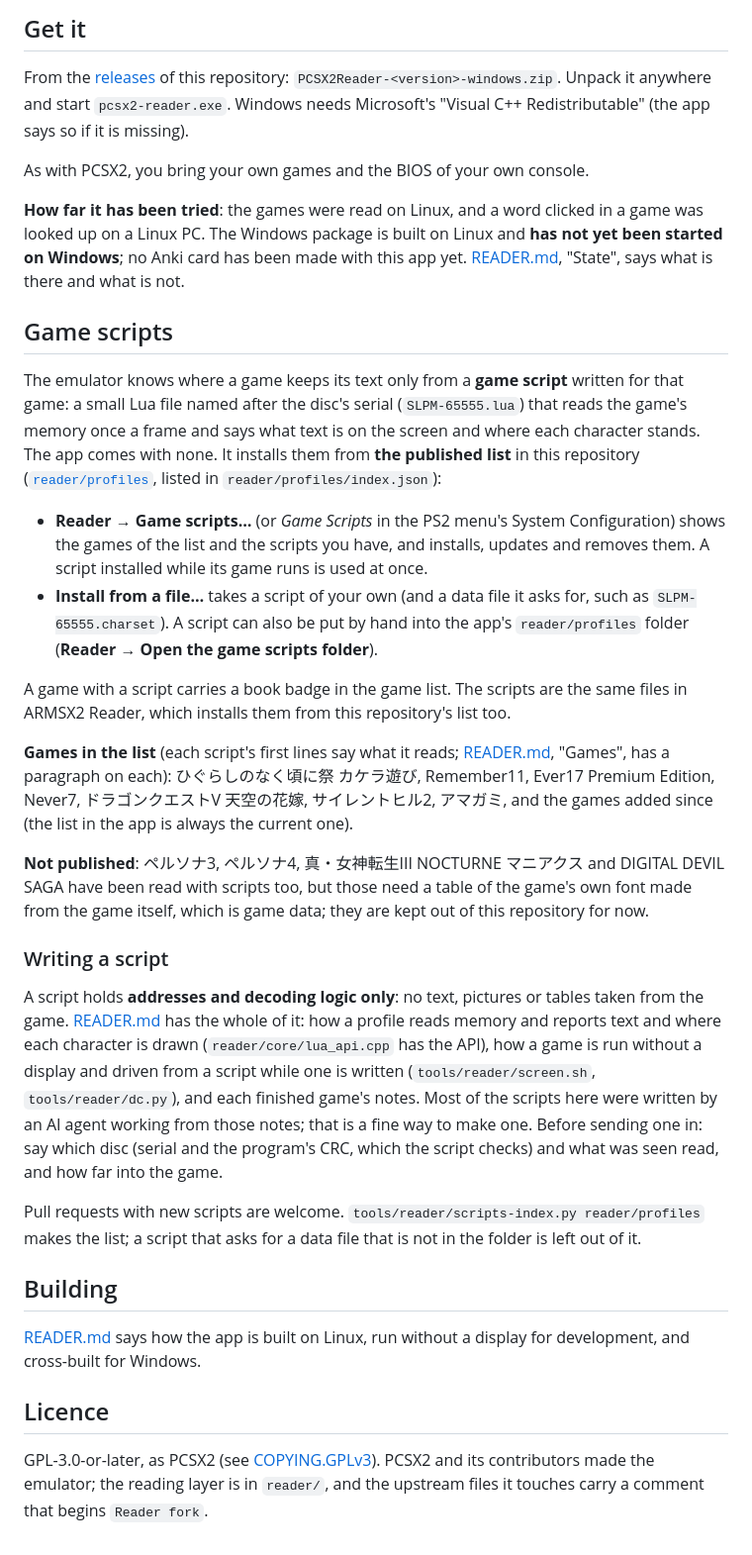
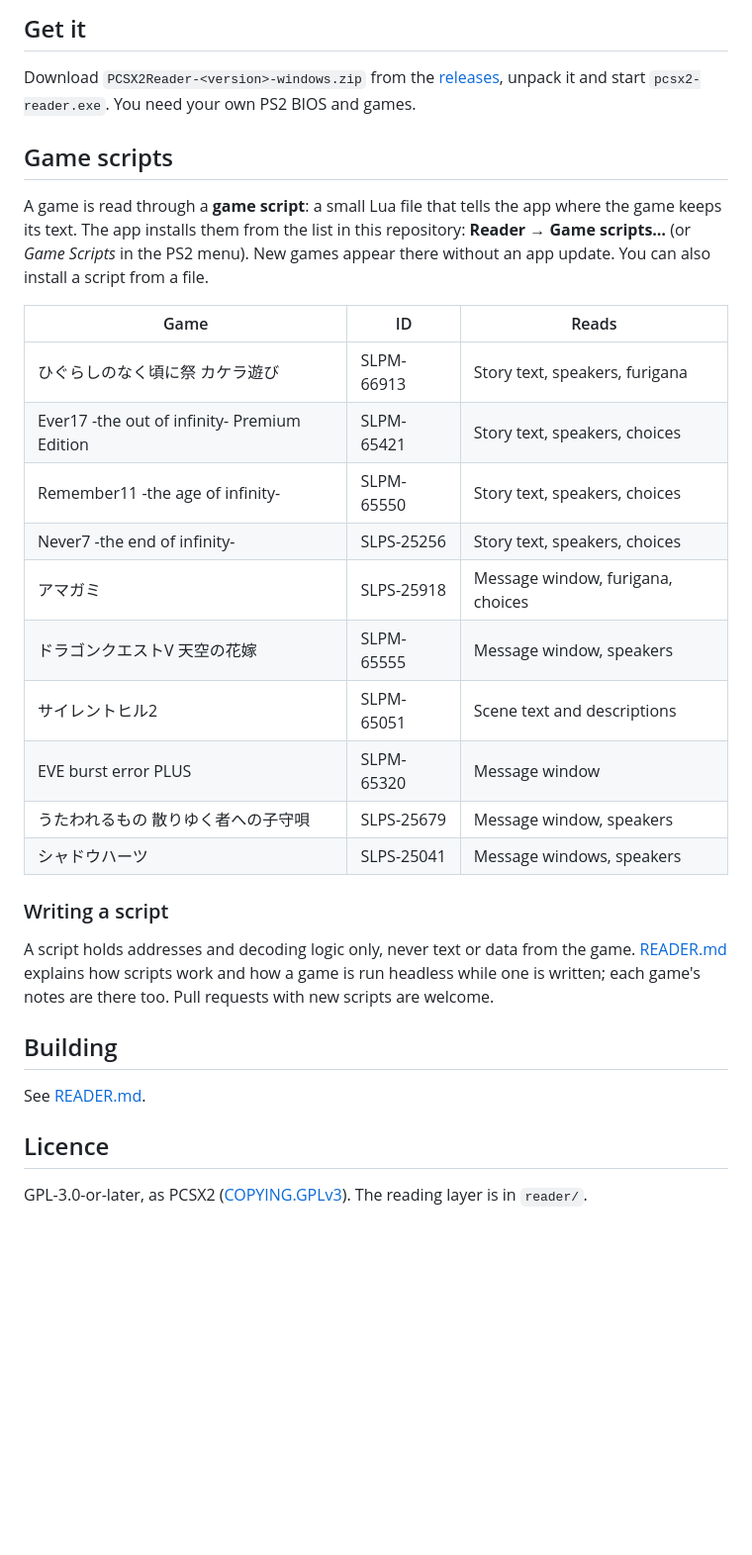
Before and after one commit to sommepo/pcsx2-reader, a Markdown page: README.md, the part around one of its changes. Shown at 99% size. Rendered like a GitHub page; blank space fills up the shorter version.

```diff
--- a/README.md
+++ b/README.md
@@ -52,65 +34,38 @@ For Windows (and Linux, built from source). Its Android sibling is
 ## Get it
 
-From the [releases](../../releases) of this repository: `PCSX2Reader-<version>-windows.zip`.
-Unpack it anywhere and start `pcsx2-reader.exe`. Windows needs Microsoft's "Visual C++
-Redistributable" (the app says so if it is missing).
-
-As with PCSX2, you bring your own games and the BIOS of your own console.
-
-**How far it has been tried**: the games were read on Linux, and a word clicked in a game was
-looked up on a Linux PC. The Windows package is built on Linux and **has not yet been started
-on Windows**; no Anki card has been made with this app yet. [READER.md](READER.md), "State",
-says what is there and what is not.
+Download `PCSX2Reader-<version>-windows.zip` from the [releases](../../releases), unpack it and
+start `pcsx2-reader.exe`. You need your own PS2 BIOS and games.
 
 ## Game scripts
 
-The emulator knows where a game keeps its text only from a **game script** written for that
-game: a small Lua file named after the disc's serial (`SLPM-65555.lua`) that reads the game's
-memory once a frame and says what text is on the screen and where each character stands. The
-app comes with none. It installs them from **the published list** in this repository
-([`reader/profiles`](reader/profiles), listed in `reader/profiles/index.json`):
+A game is read through a **game script**: a small Lua file that tells the app where the game
+keeps its text. The app installs them from the list in this repository: **Reader → Game
+scripts…** (or *Game Scripts* in the PS2 menu). New games appear there without an app update.
+You can also install a script from a file.
 
-- **Reader → Game scripts…** (or *Game Scripts* in the PS2 menu's System Configuration) shows
-  the games of the list and the scripts you have, and installs, updates and removes them. A
-  script installed while its game runs is used at once.
-- **Install from a file…** takes a script of your own (and a data file it asks for, such as
-  `SLPM-65555.charset`). A script can also be put by hand into the app's `reader/profiles`
-  folder (**Reader → Open the game scripts folder**).
-
-A game with a script carries a book badge in the game list. The scripts are the same files
-in ARMSX2 Reader, which installs them from this repository's list too.
-
-**Games in the list** (each script's first lines say what it reads; [READER.md](READER.md),
-"Games", has a paragraph on each): ひぐらしのなく頃に祭 カケラ遊び, Remember11, Ever17 Premium
-Edition, Never7, ドラゴンクエストV 天空の花嫁, サイレントヒル2, アマガミ, and the games added
-since (the list in the app is always the current one).
-
-**Not published**: ペルソナ3, ペルソナ4, 真・女神転生III NOCTURNE マニアクス and DIGITAL
-DEVIL SAGA have been read with scripts too, but those need a table of the game's own font made
-from the game itself, which is game data; they are kept out of this repository for now.
+| Game | ID | Reads |
+| --- | --- | --- |
+| ひぐらしのなく頃に祭 カケラ遊び | SLPM-66913 | Story text, speakers, furigana |
+| Ever17 -the out of infinity- Premium Edition | SLPM-65421 | Story text, speakers, choices |
+| Remember11 -the age of infinity- | SLPM-65550 | Story text, speakers, choices |
+| Never7 -the end of infinity- | SLPS-25256 | Story text, speakers, choices |
+| アマガミ | SLPS-25918 | Message window, furigana, choices |
+| ドラゴンクエストV 天空の花嫁 | SLPM-65555 | Message window, speakers |
+| サイレントヒル2 | SLPM-65051 | Scene text and descriptions |
+| EVE burst error PLUS | SLPM-65320 | Message window |
+| うたわれるもの 散りゆく者への子守唄 | SLPS-25679 | Message window, speakers |
+| シャドウハーツ | SLPS-25041 | Message windows, speakers |
 
 ### Writing a script
 
-A script holds **addresses and decoding logic only**: no text, pictures or tables taken from
-the game. [READER.md](READER.md) has the whole of it: how a profile reads memory and reports
-text and where each character is drawn (`reader/core/lua_api.cpp` has the API), how a game is
-run without a display and driven from a script while one is written
-(`tools/reader/screen.sh`, `tools/reader/dc.py`), and each finished game's notes. Most of the
-scripts here were written by an AI agent working from those notes; that is a fine way to make
-one. Before sending one in: say which disc (serial and the program's CRC, which the script
-checks) and what was seen read, and how far into the game.
-
-Pull requests with new scripts are welcome. `tools/reader/scripts-index.py reader/profiles`
-makes the list; a script that asks for a data file that is not in the folder is left out of
-it.
+A script holds addresses and decoding logic only, never text or data from the game.
+[READER.md](READER.md) explains how scripts work and how a game is run headless while one is
+written; each game's notes are there too. Pull requests with new scripts are welcome.
 
 ## Building
 
-[READER.md](READER.md) says how the app is built on Linux, run without a display for
-development, and cross-built for Windows.
+See [READER.md](READER.md).
 
 ## Licence
 
-GPL-3.0-or-later, as PCSX2 (see [COPYING.GPLv3](COPYING.GPLv3)). PCSX2 and its contributors
-made the emulator; the reading layer is in `reader/`, and the upstream files it touches carry
-a comment that begins `Reader fork`.
+GPL-3.0-or-later, as PCSX2 ([COPYING.GPLv3](COPYING.GPLv3)). The reading layer is in `reader/`.
```
Also changed, not shown: other parts of README.md (+18 -36 lines), docs/reader/media/game-scripts.png (deleted), docs/reader/media/lookup-demo.gif.
